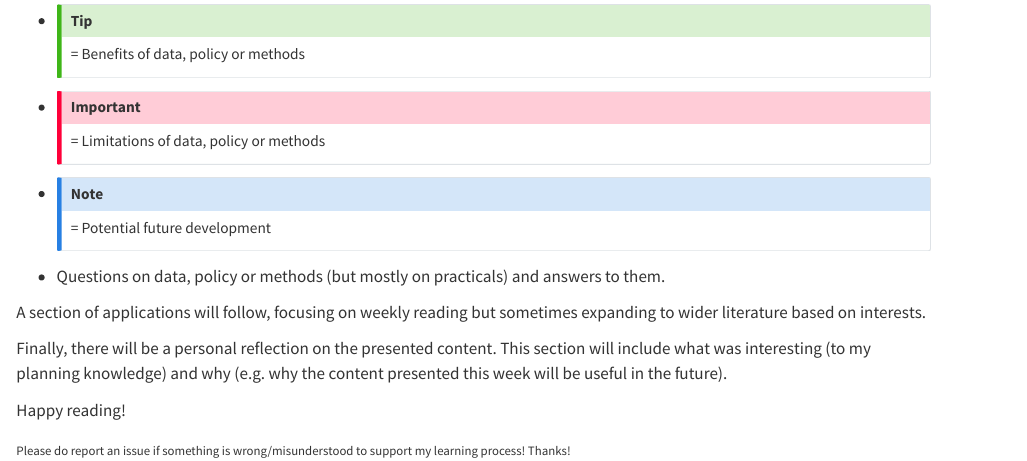
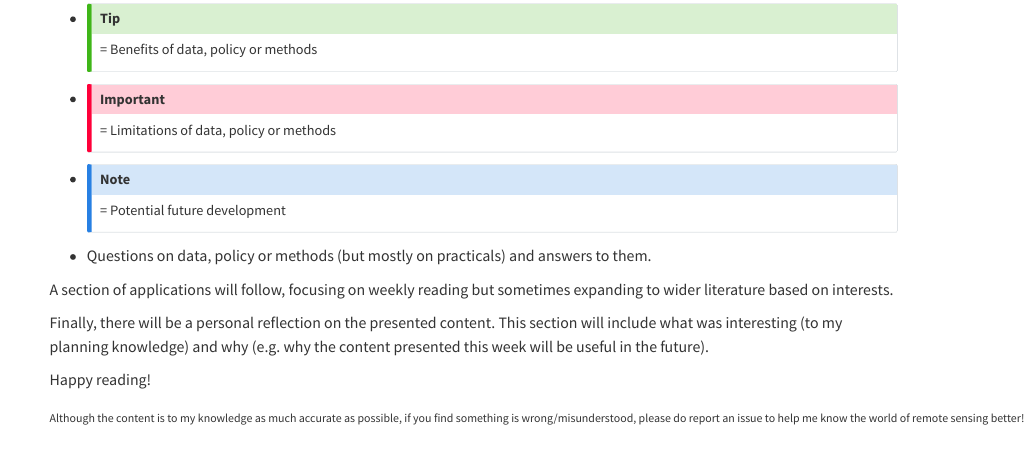
Before and after one commit to yichienchen99/CASA0023_LD, a Quarto document (index.qmd): the page in a window 1100 px wide, from 1220 px down before the commit and from 1130 px down after it, so that both start at the same text. Rendered offline with R 4.5, knitr and Pandoc in place of Quarto, with nearby package versions.

Commit message:
final_commit

```diff
--- a/index.qmd
+++ b/index.qmd
@@ -62,4 +62,4 @@ Finally, there will be a personal reflection on the presented content. This sect
 
 Happy reading!
 
-~Please\ do\ report\ an\ issue\ if\ something\ is\ wrong/misunderstood\ to\ support\ my\ learning\ process!\ Thanks!~
+~Although\ the\ content\ is\ to\ my\ knowledge\ as\ much\ accurate\ as\ possible,\ if\ you\ find\ something\ is\ wrong/misunderstood,\ please\ do\ report\ an\ issue\ to\ help\ me\ know\ the\ world\ of\ remote\ sensing\ better!\ Thanks!~
```
Also changed, not shown: docs/search.json, 1 other file.
